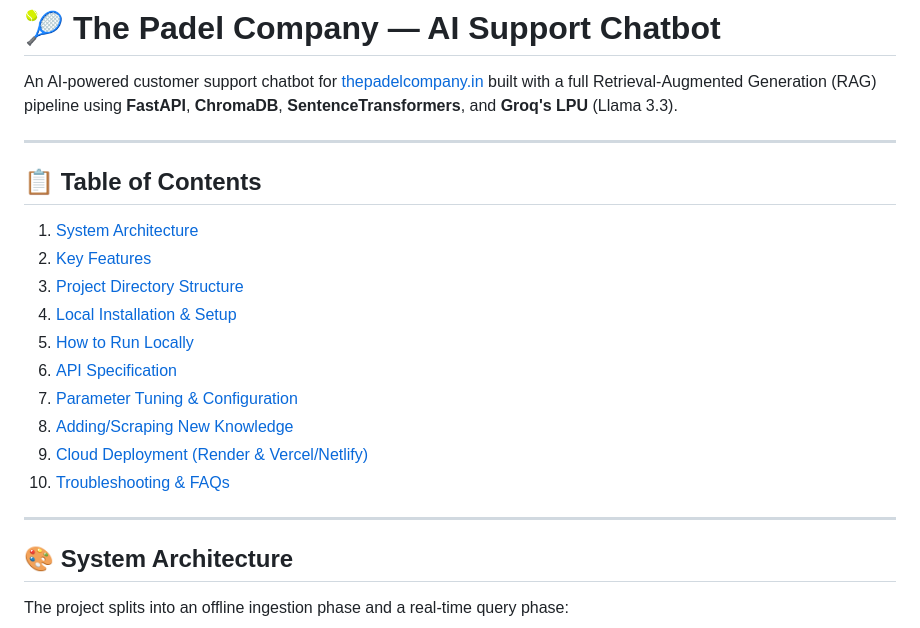
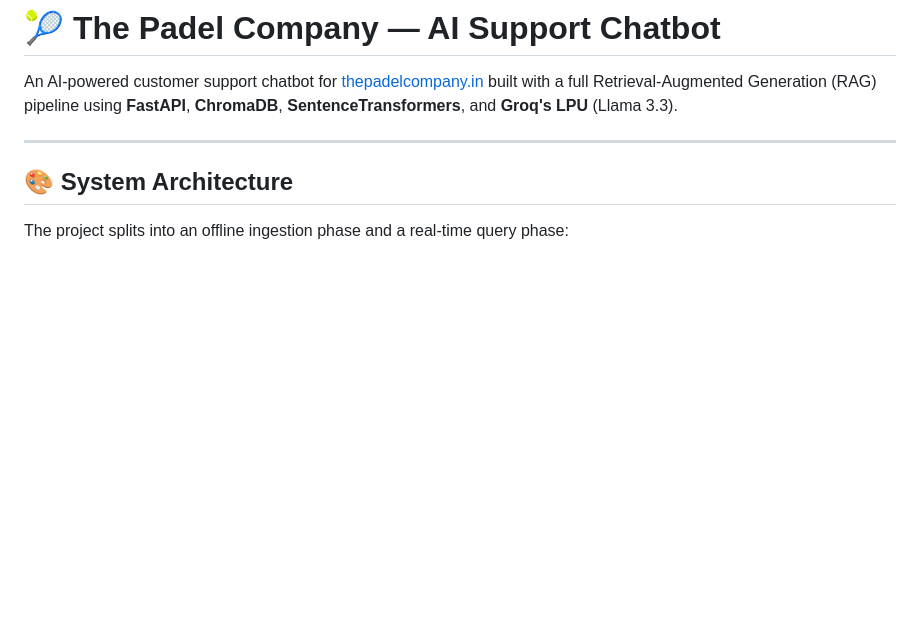
Before and after one commit to Reena1912/AI-powered-customer-support, a Markdown page: README.md, the part around one of its changes. Rendered like a GitHub page; blank space fills up the shorter version.

```diff
--- a/README.md
+++ b/README.md
@@ -1,20 +1,6 @@
 # 🎾 The Padel Company — AI Support Chatbot
 
 An AI-powered customer support chatbot for [thepadelcompany.in](https://thepadelcompany.in) built with a full Retrieval-Augmented Generation (RAG) pipeline using **FastAPI**, **ChromaDB**, **SentenceTransformers**, and **Groq's LPU** (Llama 3.3).
-
----
-
-## 📋 Table of Contents
-1. [System Architecture](#-system-architecture)
-2. [Key Features](#-key-features)
-3. [Project Directory Structure](#-project-directory-structure)
-4. [Local Installation & Setup](#-local-installation--setup)
-5. [How to Run Locally](#-how-to-run-locally)
-6. [API Specification](#-api-specification)
-7. [Parameter Tuning & Configuration](#-parameter-tuning--configuration)
-8. [Adding/Scraping New Knowledge](#-addingscraping-new-knowledge)
-9. [Cloud Deployment (Render & Vercel/Netlify)](#-cloud-deployment-render--vercelnetlify)
-10. [Troubleshooting & FAQs](#-troubleshooting--faqs)
 
 ---
 
```
Also changed, not shown: other parts of README.md (+0 -62 lines).
